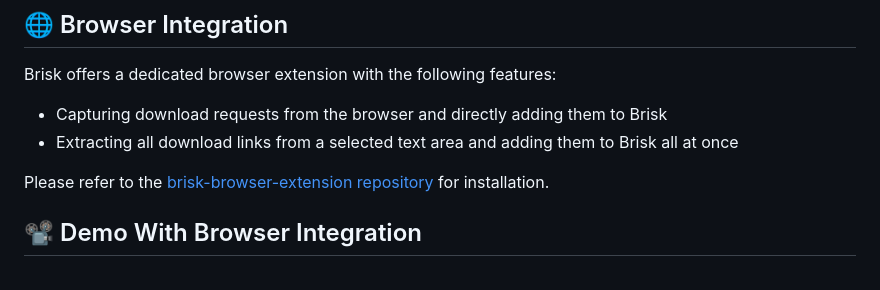
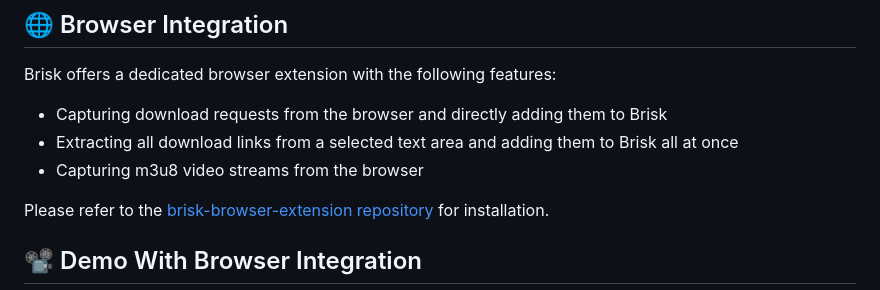
Before and after one commit to AminBhst/brisk, a Markdown page: README.md, the part around the change. Drawn GitHub-style.

```diff
--- a/README.md
+++ b/README.md
@@ -52,6 +52,7 @@ The key features of the engine include:
 Brisk offers a dedicated browser extension with the following features:
 - Capturing download requests from the browser and directly adding them to Brisk
 - Extracting all download links from a selected text area and adding them to Brisk all at once
+- Capturing m3u8 video streams from the browser
 
 Please refer to the [brisk-browser-extension repository](https://github.com/AminBhst/brisk-browser-extension) for installation.
 
```
